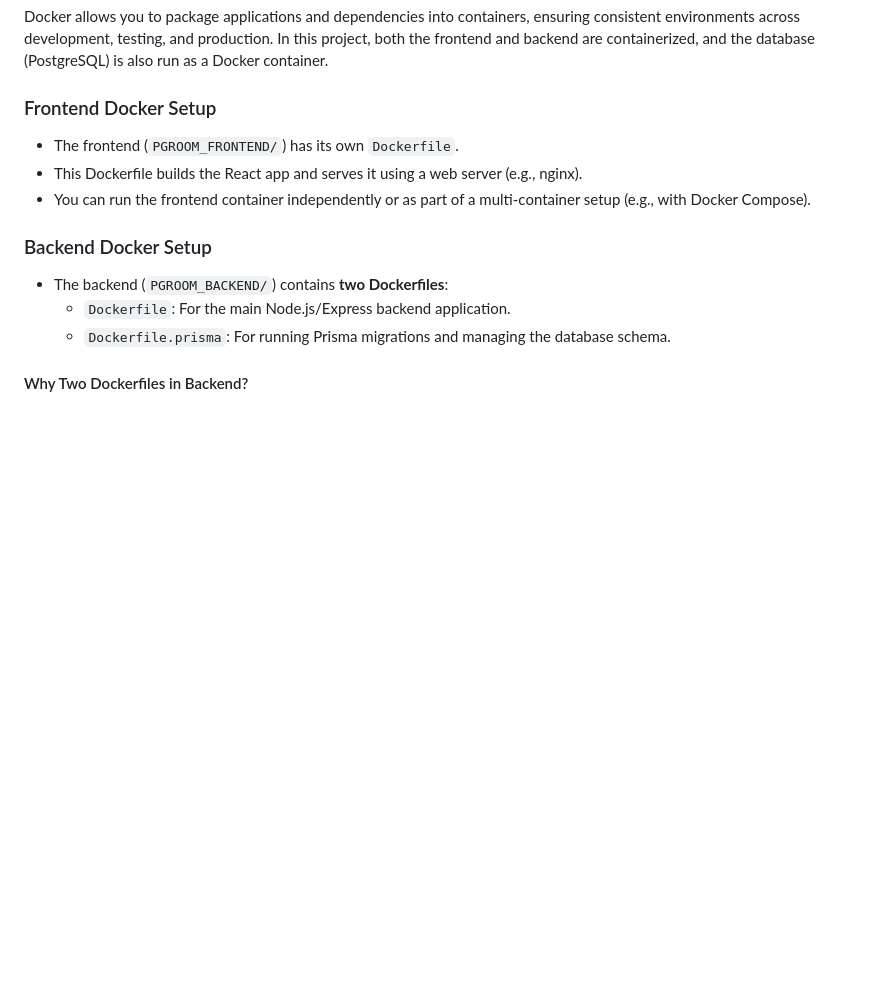
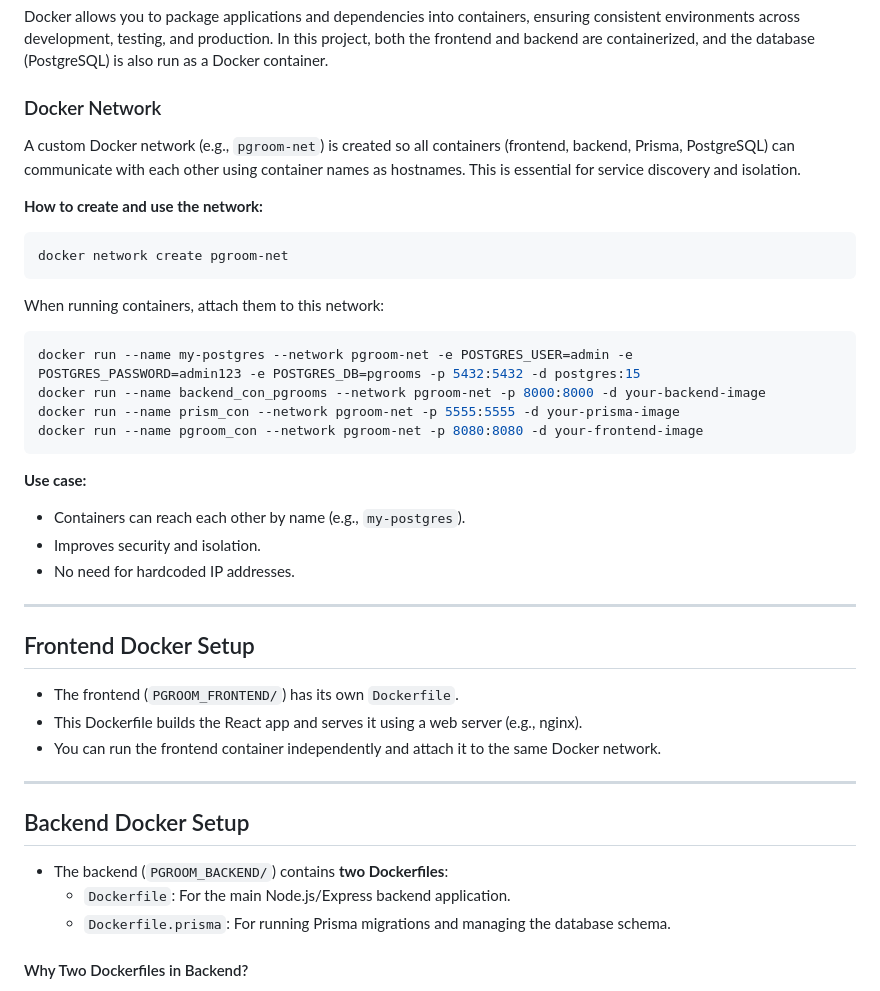
Before and after one commit to paras-31/Pgroom2.0_mernstack_with-docker, a Markdown page: README.md, the part around one of its changes. Rendered like a GitHub page; blank space fills up the shorter version.

````diff
--- a/README.md
+++ b/README.md
@@ -20,17 +20,45 @@ PGROOM2.0 is a full-stack MERN (MongoDB, Express, React, Node.js) application de
 
 Docker allows you to package applications and dependencies into containers, ensuring consistent environments across development, testing, and production. In this project, both the frontend and backend are containerized, and the database (PostgreSQL) is also run as a Docker container.
 
-### Frontend Docker Setup
+### Docker Network
+
+A custom Docker network (e.g., `pgroom-net`) is created so all containers (frontend, backend, Prisma, PostgreSQL) can communicate with each other using container names as hostnames. This is essential for service discovery and isolation.
+
+**How to create and use the network:**
+
+```sh
+docker network create pgroom-net
+```
+
+When running containers, attach them to this network:
+
+```sh
+docker run --name my-postgres --network pgroom-net -e POSTGRES_USER=admin -e POSTGRES_PASSWORD=admin123 -e POSTGRES_DB=pgrooms -p 5432:5432 -d postgres:15
+docker run --name backend_con_pgrooms --network pgroom-net -p 8000:8000 -d your-backend-image
+docker run --name prism_con --network pgroom-net -p 5555:5555 -d your-prisma-image
+docker run --name pgroom_con --network pgroom-net -p 8080:8080 -d your-frontend-image
+```
+
+**Use case:**
+- Containers can reach each other by name (e.g., `my-postgres`).
+- Improves security and isolation.
+- No need for hardcoded IP addresses.
+
+---
+
+## Frontend Docker Setup
 
 - The frontend (`PGROOM_FRONTEND/`) has its own `Dockerfile`.
 - This Dockerfile builds the React app and serves it using a web server (e.g., nginx).
-- You can run the frontend container independently or as part of a multi-container setup (e.g., with Docker Compose).
+- You can run the frontend container independently and attach it to the same Docker network.
 
-### Backend Docker Setup
+---
+
+## Backend Docker Setup
 
 - The backend (`PGROOM_BACKEND/`) contains **two Dockerfiles**:
-	- `Dockerfile`: For the main Node.js/Express backend application.
-	- `Dockerfile.prisma`: For running Prisma migrations and managing the database schema.
+    - `Dockerfile`: For the main Node.js/Express backend application.
+    - `Dockerfile.prisma`: For running Prisma migrations and managing the database schema.
 
 #### Why Two Dockerfiles in Backend?
 
````
Also changed, not shown: other parts of README.md (+24 -50 lines).
